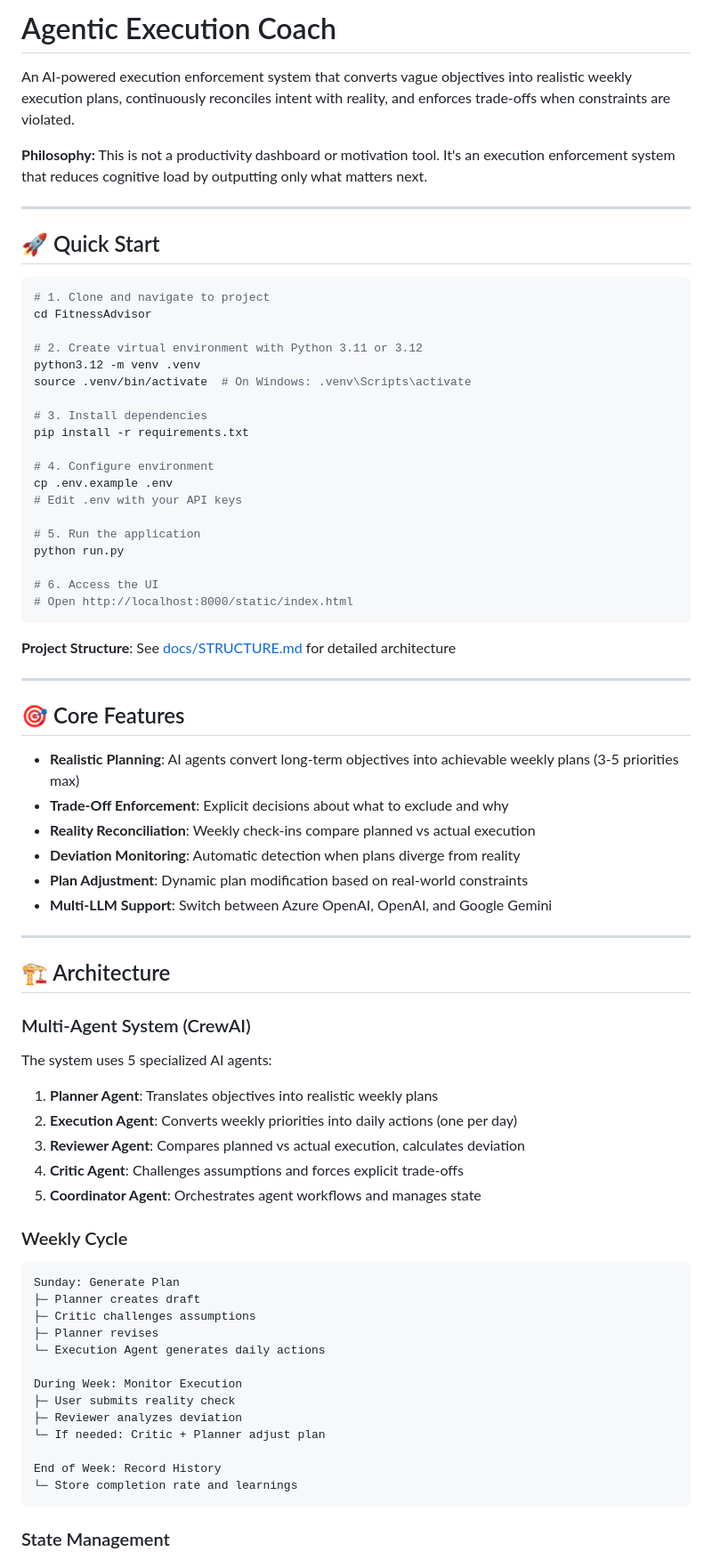
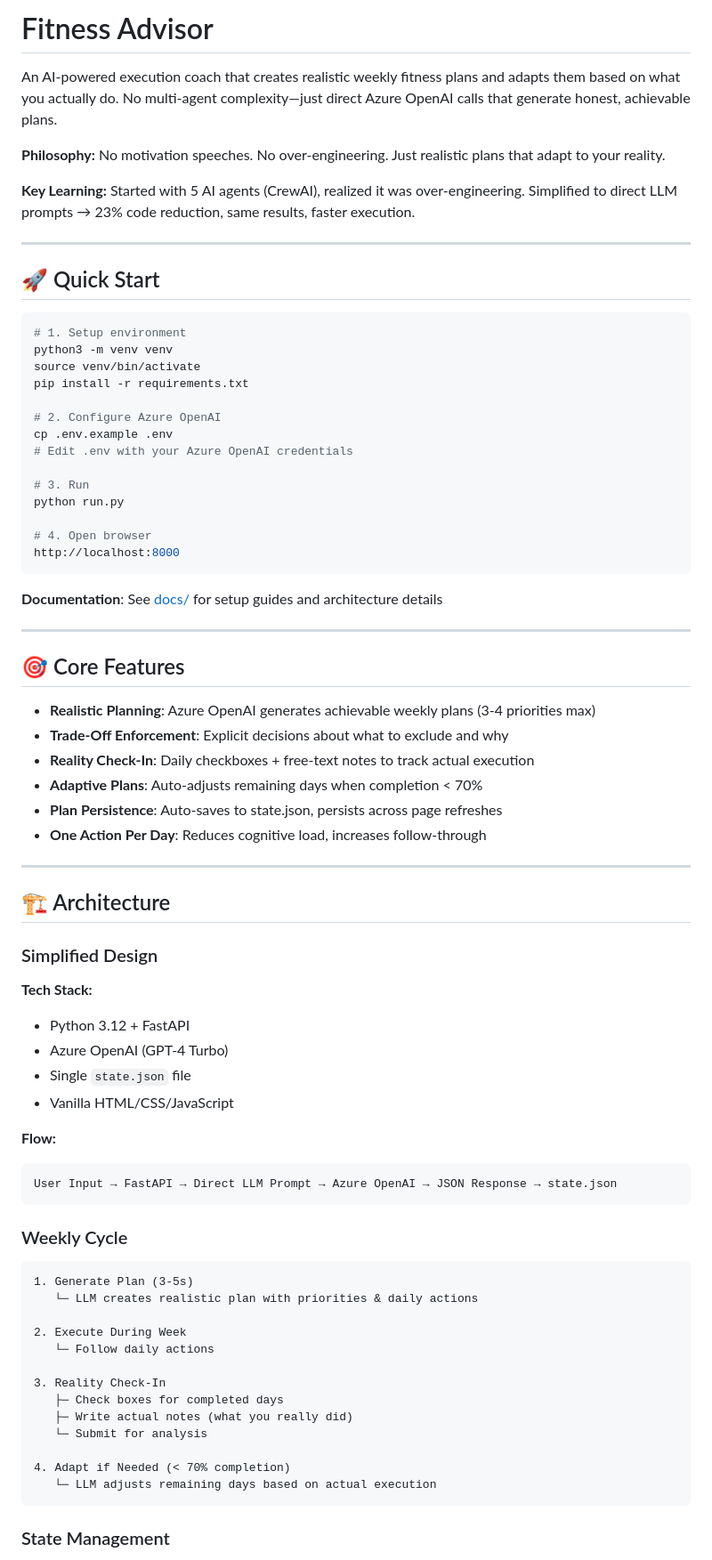
Before and after one commit to samir-nejjai/FitnessAdvisor, a Markdown page: README.md, the part around the change printed below. Shown: that part at 89% size. Rendered like a GitHub page.

````diff
--- a/README.md
+++ b/README.md
@@ -1,78 +1,78 @@
-# Agentic Execution Coach
+# Fitness Advisor
 
-An AI-powered execution enforcement system that converts vague objectives into realistic weekly execution plans, continuously reconciles intent with reality, and enforces trade-offs when constraints are violated.
+An AI-powered execution coach that creates realistic weekly fitness plans and adapts them based on what you actually do. No multi-agent complexity—just direct Azure OpenAI calls that generate honest, achievable plans.
 
-**Philosophy:** This is not a productivity dashboard or motivation tool. It's an execution enforcement system that reduces cognitive load by outputting only what matters next.
+**Philosophy:** No motivation speeches. No over-engineering. Just realistic plans that adapt to your reality.
+
+**Key Learning:** Started with 5 AI agents (CrewAI), realized it was over-engineering. Simplified to direct LLM prompts → 23% code reduction, same results, faster execution.
 
 ---
 
 ## 🚀 Quick Start
 
 ```bash
-# 1. Clone and navigate to project
-cd FitnessAdvisor
-
-# 2. Create virtual environment with Python 3.11 or 3.12
-python3.12 -m venv .venv
-source .venv/bin/activate  # On Windows: .venv\Scripts\activate
-
-# 3. Install dependencies
+# 1. Setup environment
+python3 -m venv venv
+source venv/bin/activate
 pip install -r requirements.txt
 
-# 4. Configure environment
+# 2. Configure Azure OpenAI
 cp .env.example .env
-# Edit .env with your API keys
+# Edit .env with your Azure OpenAI credentials
 
-# 5. Run the application
+# 3. Run
 python run.py
 
-# 6. Access the UI
-# Open http://localhost:8000/static/index.html
+# 4. Open browser
+http://localhost:8000
 ```
 
-**Project Structure**: See [docs/STRUCTURE.md](docs/STRUCTURE.md) for detailed architecture
+**Documentation**: See [docs/](docs/) for setup guides and architecture details
 
 ---
 
 ## 🎯 Core Features
 
-- **Realistic Planning**: AI agents convert long-term objectives into achievable weekly plans (3-5 priorities max)
+- **Realistic Planning**: Azure OpenAI generates achievable weekly plans (3-4 priorities max)
 - **Trade-Off Enforcement**: Explicit decisions about what to exclude and why
-- **Reality Reconciliation**: Weekly check-ins compare planned vs actual execution
-- **Deviation Monitoring**: Automatic detection when plans diverge from reality
-- **Plan Adjustment**: Dynamic plan modification based on real-world constraints
-- **Multi-LLM Support**: Switch between Azure OpenAI, OpenAI, and Google Gemini
+- **Reality Check-In**: Daily checkboxes + free-text notes to track actual execution
+- **Adaptive Plans**: Auto-adjusts remaining days when completion < 70%
+- **Plan Persistence**: Auto-saves to state.json, persists across page refreshes
+- **One Action Per Day**: Reduces cognitive load, increases follow-through
 
 ---
 
 ## 🏗️ Architecture
 
-### Multi-Agent System (CrewAI)
+### Simplified Design
 
-The system uses 5 specialized AI agents:
+**Tech Stack:**
+- Python 3.12 + FastAPI
+- Azure OpenAI (GPT-4 Turbo)
+- Single `state.json` file
+- Vanilla HTML/CSS/JavaScript
 
-1. **Planner Agent**: Translates objectives into realistic weekly plans
-2. **Execution Agent**: Converts weekly priorities into daily actions (one per day)
-3. **Reviewer Agent**: Compares planned vs actual execution, calculates deviation
-4. **Critic Agent**: Challenges assumptions and forces explicit trade-offs
-5. **Coordinator Agent**: Orchestrates agent workflows and manages state
+**Flow:**
+```
+User Input → FastAPI → Direct LLM Prompt → Azure OpenAI → JSON Response → state.json
+```
 
 ### Weekly Cycle
 
 ```
-Sunday: Generate Plan
-├─ Planner creates draft
-├─ Critic challenges assumptions
-├─ Planner revises
-└─ Execution Agent generates daily actions
+1. Generate Plan (3-5s)
+   └─ LLM creates realistic plan with priorities & daily actions
 
-During Week: Monitor Execution
-├─ User submits reality check
-├─ Reviewer analyzes deviation
-└─ If needed: Critic + Planner adjust plan
+2. Execute During Week
+   └─ Follow daily actions
 
-End of Week: Record History
-└─ Store completion rate and learnings
+3. Reality Check-In
+   ├─ Check boxes for completed days
+   ├─ Write actual notes (what you really did)
+   └─ Submit for analysis
+
+4. Adapt if Needed (< 70% completion)
+   └─ LLM adjusts remaining days based on actual execution
 ```
 
 ### State Management
````
Also changed, not shown: other parts of README.md (+187 -205 lines).
